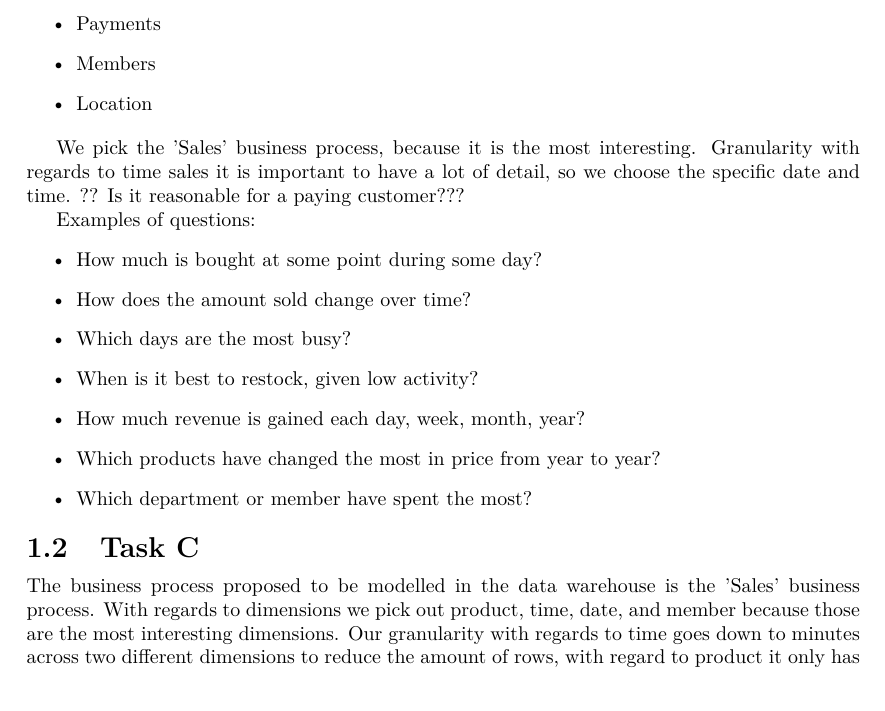
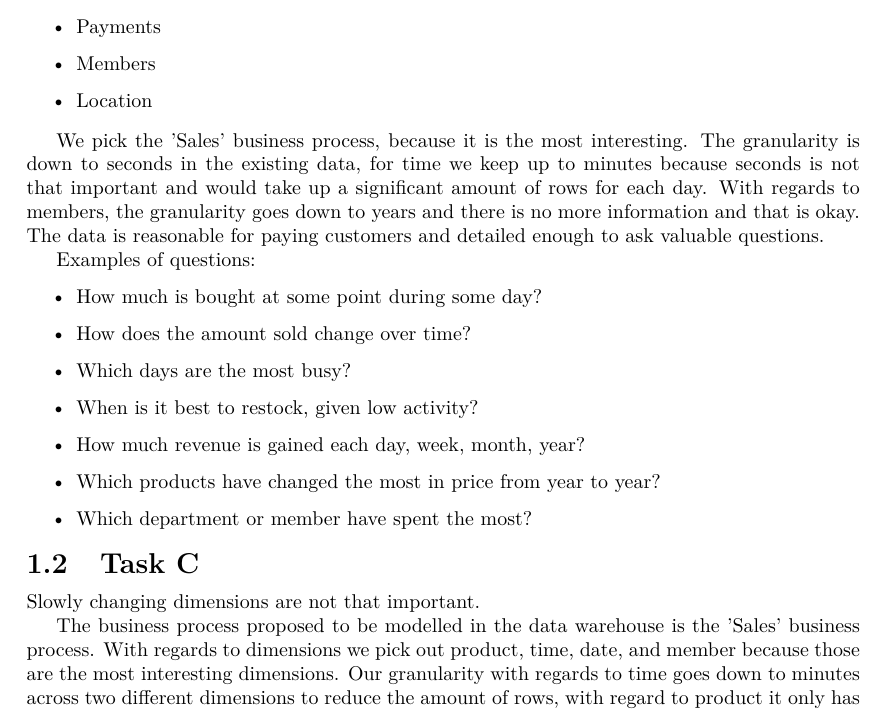
Before and after one commit to lgrave11/sw707e14, a LaTeX book (Miniprojekt DIS Gruppe A/Documentation/Main.tex): part of page 2 of 3, cut so that both start at the same text. Compiled offline with pdfLaTeX.

Commit message:
Dokumentation til DIS miniprojekt.

```diff
--- a/Miniprojekt DIS Gruppe A/Documentation/Main.tex
+++ b/Miniprojekt DIS Gruppe A/Documentation/Main.tex
@@ -28,7 +28,7 @@
 	\item Location
 	\end{itemize}
 
-	We pick the 'Sales' business process, because it is the most interesting. Granularity with regards to time sales it is important to have a lot of detail, so we choose the specific date and time. ?? Is it reasonable for a paying customer???
+	We pick the 'Sales' business process, because it is the most interesting. The granularity is down to seconds in the existing data, for time we keep up to minutes because seconds is not that important and would take up a significant amount of rows for each day. With regards to members, the granularity goes down to years and there is no more information and that is okay. The data is reasonable for paying customers and detailed enough to ask valuable questions.
 
 	Examples of questions:
 	\begin{itemize}
@@ -43,6 +43,8 @@
 
 
 	\section{Task C}
+	Slowly changing dimensions are not that important.
+
 	The business process proposed to be modelled in the data warehouse is the 'Sales' business process. With regards to dimensions we pick out product, time, date, and member because those are the most interesting dimensions. Our granularity with regards to time goes down to minutes across two different dimensions to reduce the amount of rows, with regard to product it only has a name attribute, with regard to member it has balance and year.
 
 	The schema for the dimensions can be seen below.
```
Also changed, not shown: Miniprojekt DIS Gruppe A/Documentation/Main.pdf.
